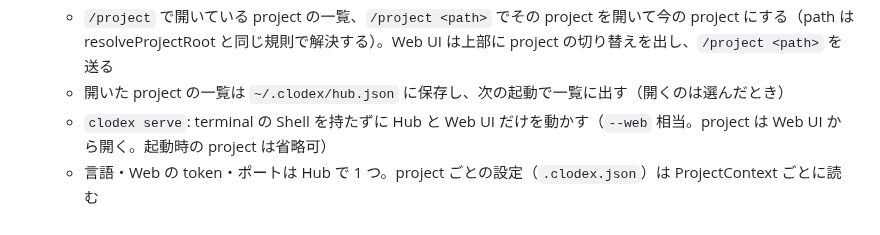
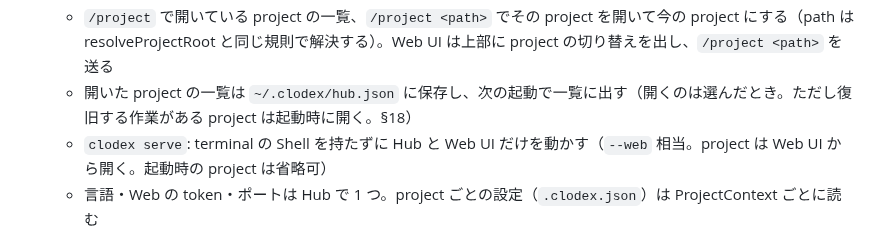
Before and after one commit to HiraG-62/Clodex, a Markdown page: docs/DESIGN.md, the part around the change. GitHub-like rendering.

Commit message:
docs: 起動時に開く project に復旧する作業がある project を含める記述に揃える
Co-Authored-By: Claude Opus 5.5 <noreply@anthropic.com>

```diff
--- a/docs/DESIGN.md
+++ b/docs/DESIGN.md
@@ -1838,7 +1838,7 @@ D2 の詳細（Hub として複数の project を扱う）。2 段に分ける:
   - 今の `main()` の project ごとの部分（設定・履歴・Agent の設定・Workspace・feed の保存・成果物のプレビュー・アップロード先）を **ProjectContext** として切り出す（`hub/project-context.ts`）。Hub は project root ごとに ProjectContext を持ち、開いた project を残す（会話と同じく、切り替えても Agent を止めない）
   - 人が見ている project（**今の project**）は 1 つ。terminal と Web UI は今の project の今の会話を表示する
   - `/project` で開いている project の一覧、`/project <path>` でその project を開いて今の project にする（path は resolveProjectRoot と同じ規則で解決する）。Web UI は上部に project の切り替えを出し、`/project <path>` を送る
-  - 開いた project の一覧は `~/.clodex/hub.json` に保存し、次の起動で一覧に出す（開くのは選んだとき）
+  - 開いた project の一覧は `~/.clodex/hub.json` に保存し、次の起動で一覧に出す（開くのは選んだとき。ただし復旧する作業がある project は起動時に開く。§18）
   - `clodex serve`: terminal の Shell を持たずに Hub と Web UI だけを動かす（`--web` 相当。project は Web UI から開く。起動時の project は省略可）
   - 言語・Web の token・ポートは Hub で 1 つ。project ごとの設定（`.clodex.json`）は ProjectContext ごとに読む
 - **D2b: CLI から Hub へつなぐ**（D4 の TUI と一緒に行う）
```
